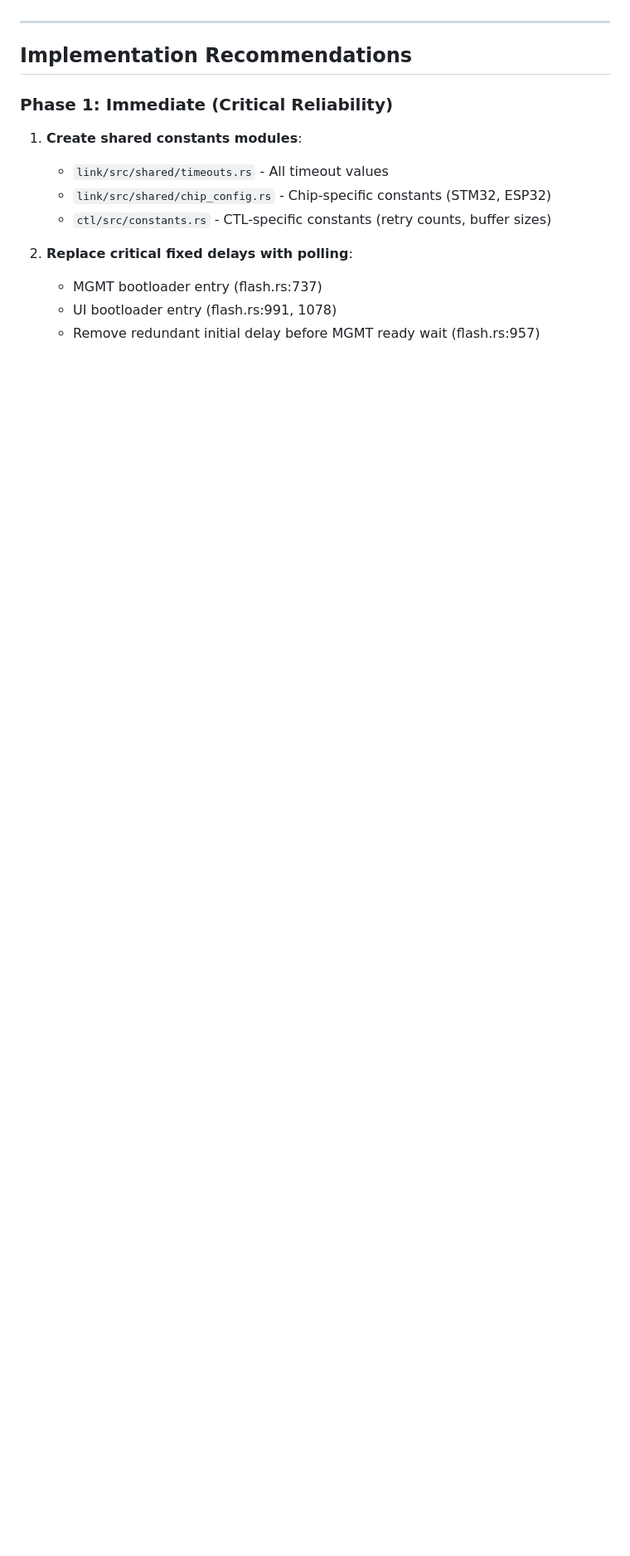
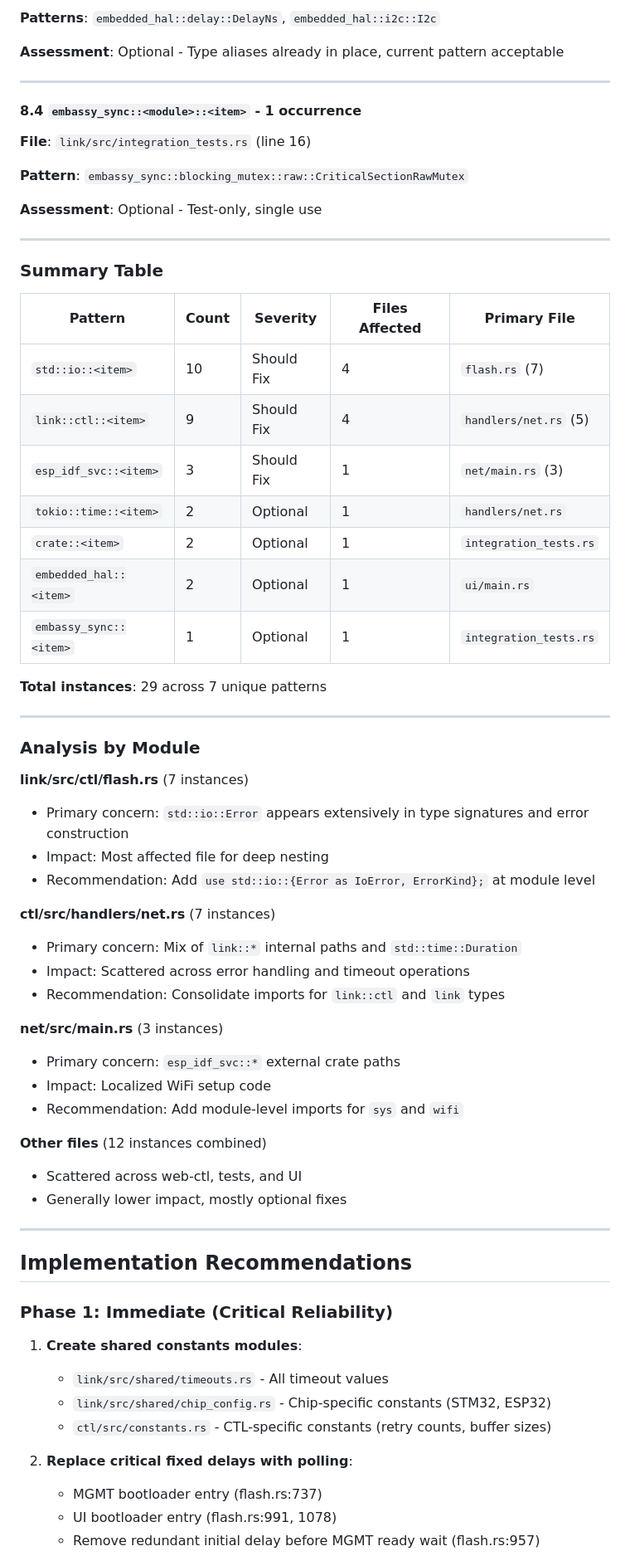
Before and after one commit to link-rs/link, a Markdown page: ctl/docs/code-audit-report.md, the part around one of its changes. Shown at 83% size. Drawn GitHub-style; blank space fills up the shorter version.

```diff
--- a/ctl/docs/code-audit-report.md
+++ b/ctl/docs/code-audit-report.md
@@ -746,3 +848,54 @@ Various fully-qualified paths that are acceptable but could be shortened with us
+**Patterns**: `embedded_hal::delay::DelayNs`, `embedded_hal::i2c::I2c`
+
+**Assessment**: Optional - Type aliases already in place, current pattern acceptable
+
+---
+
+#### 8.4 `embassy_sync::<module>::<item>` - 1 occurrence
+**File**: `link/src/integration_tests.rs` (line 16)
+
+**Pattern**: `embassy_sync::blocking_mutex::raw::CriticalSectionRawMutex`
+
+**Assessment**: Optional - Test-only, single use
+
+---
+
+### Summary Table
+
+| Pattern | Count | Severity | Files Affected | Primary File |
+|---------|-------|----------|----------------|--------------|
+| `std::io::<item>` | 10 | Should Fix | 4 | `flash.rs` (7) |
+| `link::ctl::<item>` | 9 | Should Fix | 4 | `handlers/net.rs` (5) |
+| `esp_idf_svc::<item>` | 3 | Should Fix | 1 | `net/main.rs` (3) |
+| `tokio::time::<item>` | 2 | Optional | 1 | `handlers/net.rs` |
+| `crate::<item>` | 2 | Optional | 1 | `integration_tests.rs` |
+| `embedded_hal::<item>` | 2 | Optional | 1 | `ui/main.rs` |
+| `embassy_sync::<item>` | 1 | Optional | 1 | `integration_tests.rs` |
+
+**Total instances**: 29 across 7 unique patterns
+
+---
+
+### Analysis by Module
+
+**link/src/ctl/flash.rs** (7 instances)
+- Primary concern: `std::io::Error` appears extensively in type signatures and error construction
+- Impact: Most affected file for deep nesting
+- Recommendation: Add `use std::io::{Error as IoError, ErrorKind};` at module level
+
+**ctl/src/handlers/net.rs** (7 instances)
+- Primary concern: Mix of `link::*` internal paths and `std::time::Duration`
+- Impact: Scattered across error handling and timeout operations
+- Recommendation: Consolidate imports for `link::ctl` and `link` types
+
+**net/src/main.rs** (3 instances)
+- Primary concern: `esp_idf_svc::*` external crate paths
+- Impact: Localized WiFi setup code
+- Recommendation: Add module-level imports for `sys` and `wifi`
+
+**Other files** (12 instances combined)
+- Scattered across web-ctl, tests, and UI
+- Generally lower impact, mostly optional fixes
 
 ---
 
```
Also changed, not shown: other parts of ctl/docs/code-audit-report.md (+135 -33 lines).
